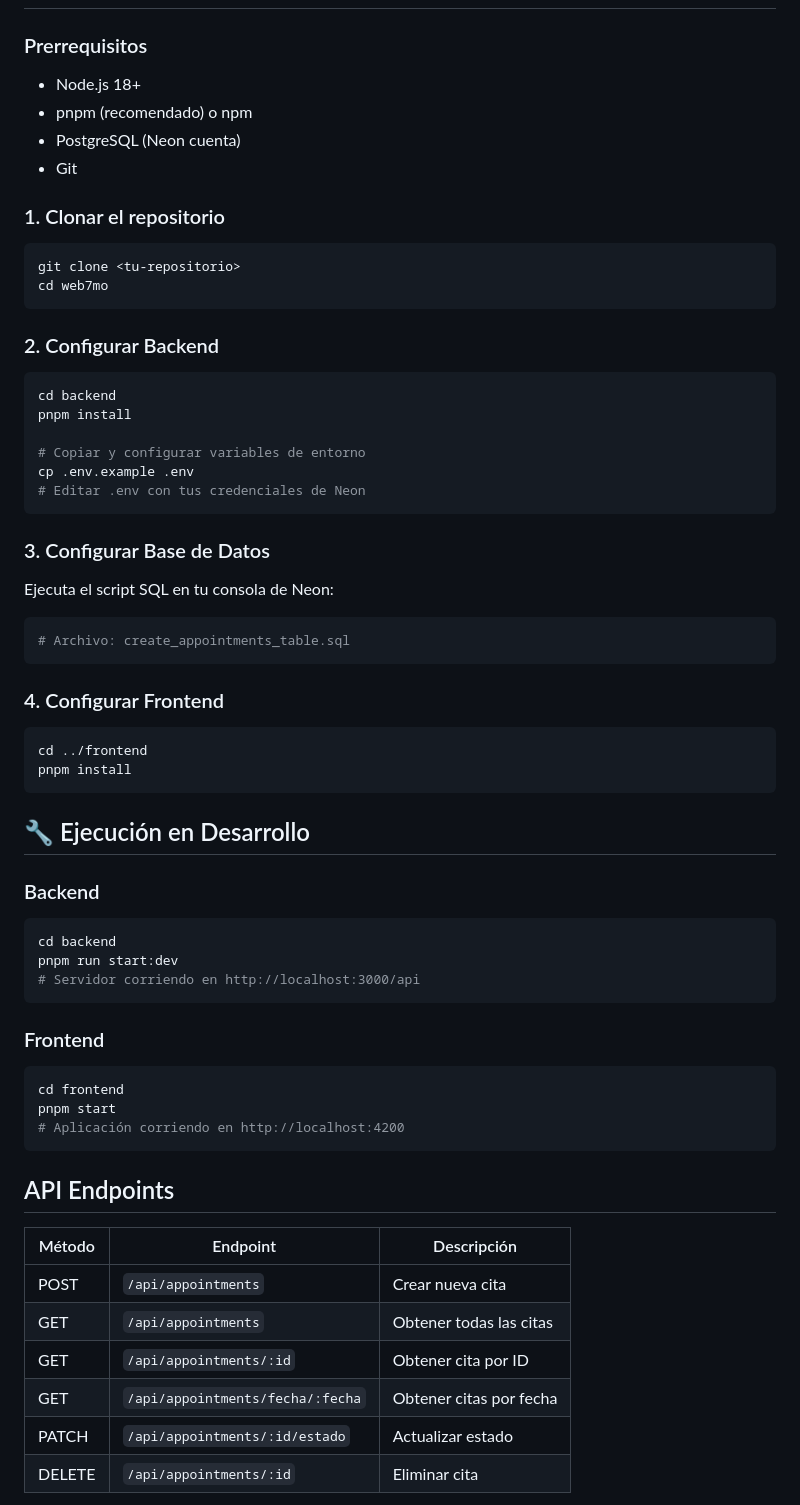
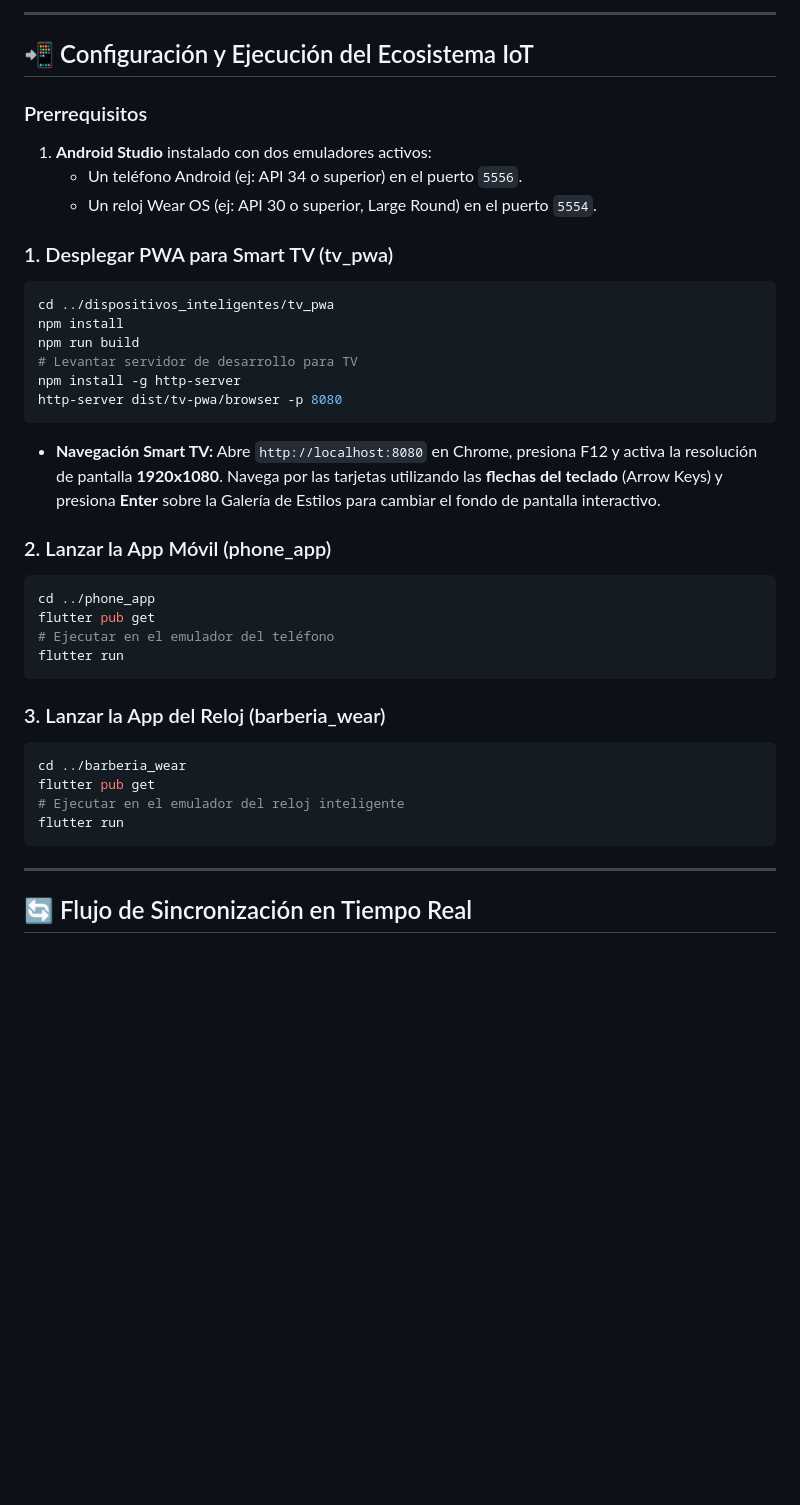
Before and after one commit to josuearreola/BarberiaProyecto, a Markdown page: README.md, the part around one of its changes. Drawn GitHub-style; blank space fills up the shorter version.

````diff
--- a/README.md
+++ b/README.md
@@ -39,66 +69,40 @@ web7mo/
+---
+
+## 📲 Configuración y Ejecución del Ecosistema IoT
 
 ### Prerrequisitos
-- Node.js 18+
-- pnpm (recomendado) o npm
-- PostgreSQL (Neon cuenta)
-- Git
+1.  **Android Studio** instalado con dos emuladores activos:
+    *   Un teléfono Android (ej: API 34 o superior) en el puerto `5556`.
+    *   Un reloj Wear OS (ej: API 30 o superior, Large Round) en el puerto `5554`.
 
-### 1. Clonar el repositorio
+### 1. Desplegar PWA para Smart TV (tv_pwa)
+```bash
+cd ../dispositivos_inteligentes/tv_pwa
+npm install
+npm run build
+# Levantar servidor de desarrollo para TV
+npm install -g http-server
+http-server dist/tv-pwa/browser -p 8080
+```
+*   **Navegación Smart TV:** Abre `http://localhost:8080` en Chrome, presiona F12 y activa la resolución de pantalla **1920x1080**. Navega por las tarjetas utilizando las **flechas del teclado** (Arrow Keys) y presiona **Enter** sobre la Galería de Estilos para cambiar el fondo de pantalla interactivo.
 
+### 2. Lanzar la App Móvil (phone_app)
 ```bash
-git clone <tu-repositorio>
-cd web7mo
+cd ../phone_app
+flutter pub get
+# Ejecutar en el emulador del teléfono
+flutter run
 ```
 
-### 2. Configurar Backend
-
+### 3. Lanzar la App del Reloj (barberia_wear)
 ```bash
-cd backend
-pnpm install
-
-# Copiar y configurar variables de entorno
-cp .env.example .env
-# Editar .env con tus credenciales de Neon
+cd ../barberia_wear
+flutter pub get
+# Ejecutar en el emulador del reloj inteligente
+flutter run
 ```
 
-### 3. Configurar Base de Datos
+---
 
-Ejecuta el script SQL en tu consola de Neon:
-```bash
-# Archivo: create_appointments_table.sql
-```
+## 🔄 Flujo de Sincronización en Tiempo Real
 
-### 4. Configurar Frontend
-
-```bash
-cd ../frontend
-pnpm install
-```
-
-## 🔧 Ejecución en Desarrollo
-
-### Backend
-```bash
-cd backend
-pnpm run start:dev
-# Servidor corriendo en http://localhost:3000/api
-```
-
-### Frontend
-```bash
-cd frontend
-pnpm start
-# Aplicación corriendo en http://localhost:4200
-```
-
-## API Endpoints
-
-| Método | Endpoint | Descripción |
-|--------|----------|-------------|
-| POST | `/api/appointments` | Crear nueva cita |
-| GET | `/api/appointments` | Obtener todas las citas |
-| GET | `/api/appointments/:id` | Obtener cita por ID |
-| GET | `/api/appointments/fecha/:fecha` | Obtener citas por fecha |
-| PATCH | `/api/appointments/:id/estado` | Actualizar estado |
-| DELETE | `/api/appointments/:id` | Eliminar cita |
-
````
Also changed, not shown: other parts of README.md (+60 -54 lines).
